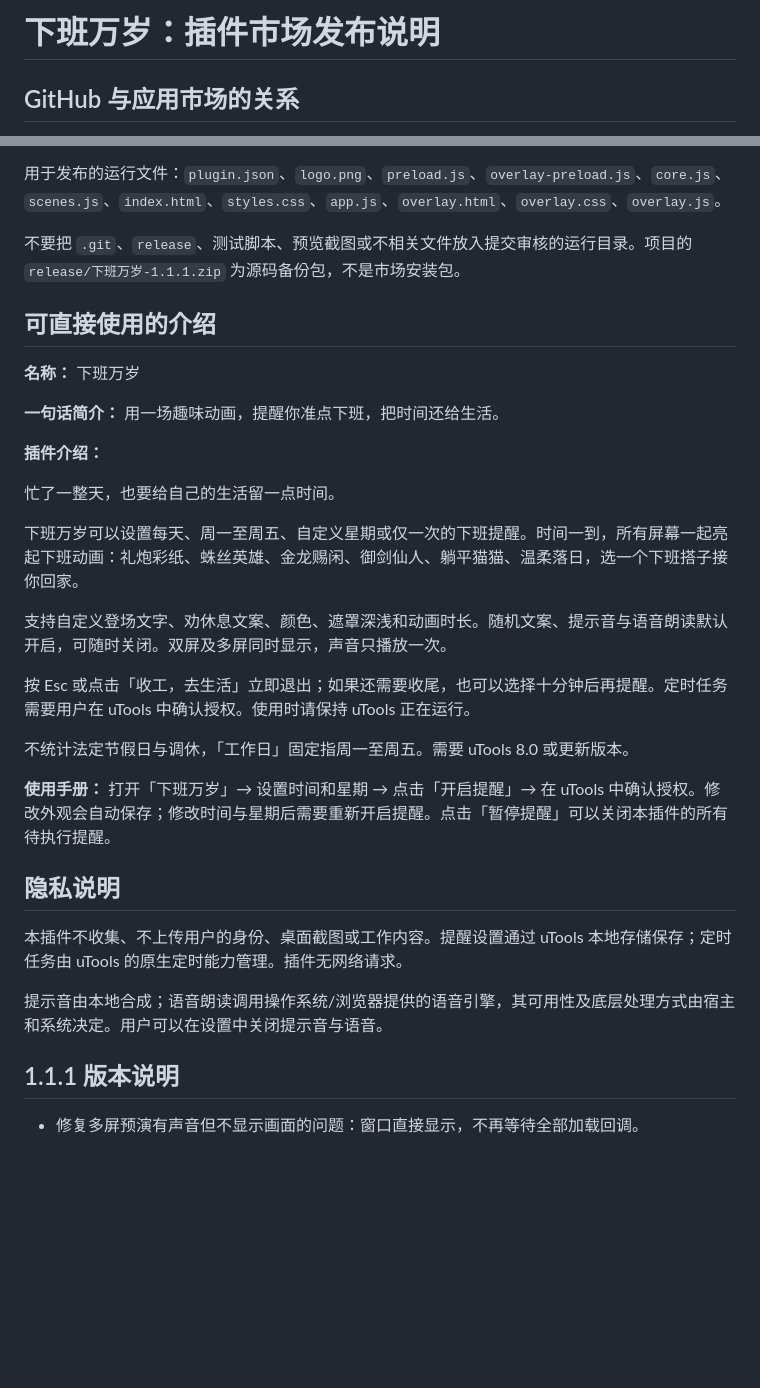
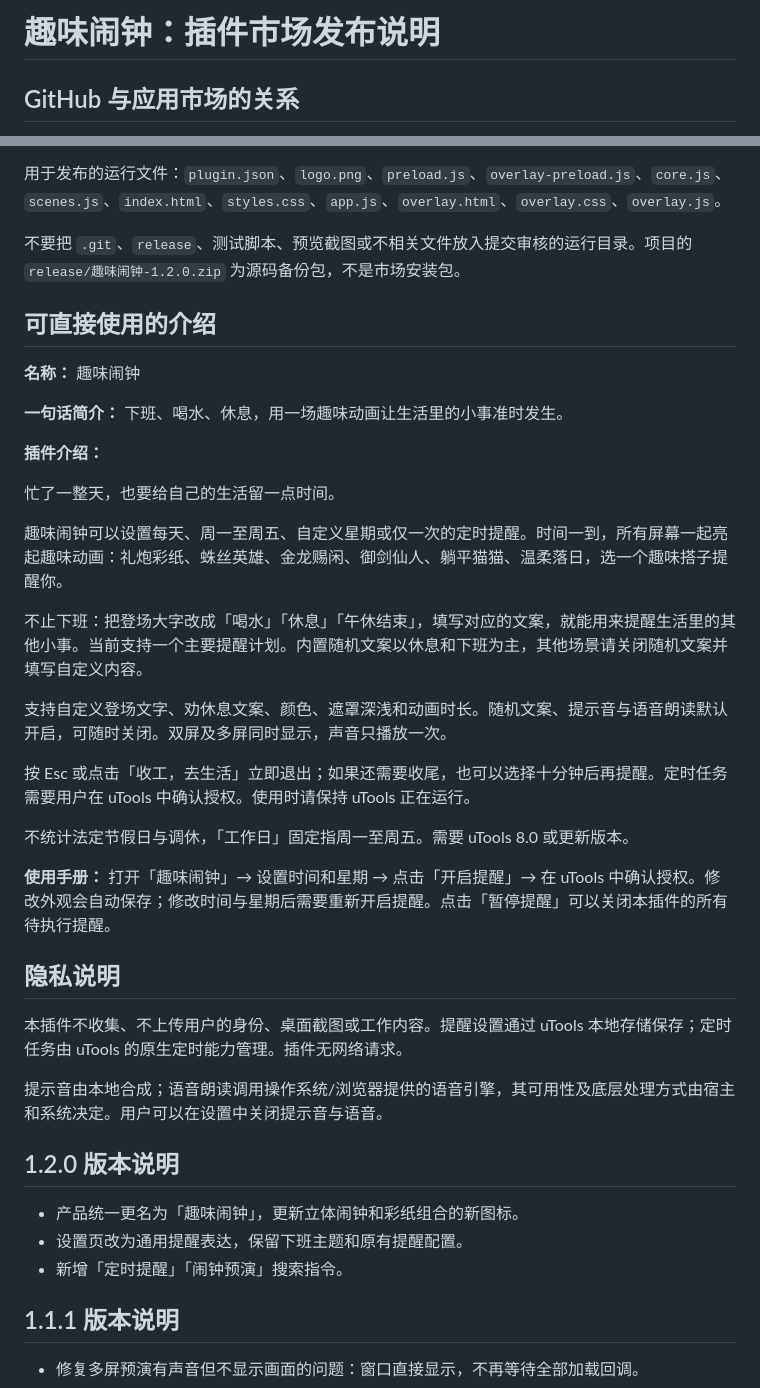
Before and after one commit to wangfujie/utools-offwork-party, a Markdown page: PUBLISH.md, 2 parts joined by grey strips. GitHub-like rendering; blank space fills up the shorter version.

```diff
--- a/PUBLISH.md
+++ b/PUBLISH.md
@@ -1,4 +1,4 @@
-# 下班万岁：插件市场发布说明
+# 趣味闹钟：插件市场发布说明
 
 ## GitHub 与应用市场的关系
 
@@ -15,19 +15,21 @@ GitHub 负责源码版本管理、备份和协作；可选公开或私有。uToo
 
 用于发布的运行文件：`plugin.json`、`logo.png`、`preload.js`、`overlay-preload.js`、`core.js`、`scenes.js`、`index.html`、`styles.css`、`app.js`、`overlay.html`、`overlay.css`、`overlay.js`。
 
-不要把 `.git`、`release`、测试脚本、预览截图或不相关文件放入提交审核的运行目录。项目的 `release/下班万岁-1.1.1.zip` 为源码备份包，不是市场安装包。
+不要把 `.git`、`release`、测试脚本、预览截图或不相关文件放入提交审核的运行目录。项目的 `release/趣味闹钟-1.2.0.zip` 为源码备份包，不是市场安装包。
 
 ## 可直接使用的介绍
 
-**名称：** 下班万岁
+**名称：** 趣味闹钟
 
-**一句话简介：** 用一场趣味动画，提醒你准点下班，把时间还给生活。
+**一句话简介：** 下班、喝水、休息，用一场趣味动画让生活里的小事准时发生。
 
 **插件介绍：**
 
 忙了一整天，也要给自己的生活留一点时间。
 
-下班万岁可以设置每天、周一至周五、自定义星期或仅一次的下班提醒。时间一到，所有屏幕一起亮起下班动画：礼炮彩纸、蛛丝英雄、金龙赐闲、御剑仙人、躺平猫猫、温柔落日，选一个下班搭子接你回家。
+趣味闹钟可以设置每天、周一至周五、自定义星期或仅一次的定时提醒。时间一到，所有屏幕一起亮起趣味动画：礼炮彩纸、蛛丝英雄、金龙赐闲、御剑仙人、躺平猫猫、温柔落日，选一个趣味搭子提醒你。
+
+不止下班：把登场大字改成「喝水」「休息」「午休结束」，填写对应的文案，就能用来提醒生活里的其他小事。当前支持一个主要提醒计划。内置随机文案以休息和下班为主，其他场景请关闭随机文案并填写自定义内容。
 
 支持自定义登场文字、劝休息文案、颜色、遮罩深浅和动画时长。随机文案、提示音与语音朗读默认开启，可随时关闭。双屏及多屏同时显示，声音只播放一次。
 
@@ -35,13 +37,19 @@ GitHub 负责源码版本管理、备份和协作；可选公开或私有。uToo
 
 不统计法定节假日与调休，「工作日」固定指周一至周五。需要 uTools 8.0 或更新版本。
 
-**使用手册：** 打开「下班万岁」→ 设置时间和星期 → 点击「开启提醒」→ 在 uTools 中确认授权。修改外观会自动保存；修改时间与星期后需要重新开启提醒。点击「暂停提醒」可以关闭本插件的所有待执行提醒。
+**使用手册：** 打开「趣味闹钟」→ 设置时间和星期 → 点击「开启提醒」→ 在 uTools 中确认授权。修改外观会自动保存；修改时间与星期后需要重新开启提醒。点击「暂停提醒」可以关闭本插件的所有待执行提醒。
 
 ## 隐私说明
 
 本插件不收集、不上传用户的身份、桌面截图或工作内容。提醒设置通过 uTools 本地存储保存；定时任务由 uTools 的原生定时能力管理。插件无网络请求。
 
 提示音由本地合成；语音朗读调用操作系统/浏览器提供的语音引擎，其可用性及底层处理方式由宿主和系统决定。用户可以在设置中关闭提示音与语音。
+
+## 1.2.0 版本说明
+
+- 产品统一更名为「趣味闹钟」，更新立体闹钟和彩纸组合的新图标。
+- 设置页改为通用提醒表达，保留下班主题和原有提醒配置。
+- 新增「定时提醒」「闹钟预演」搜索指令。
 
 ## 1.1.1 版本说明
 
```
Also changed, not shown: README.md (+6 -4 lines), logo.png, 10 other files.
